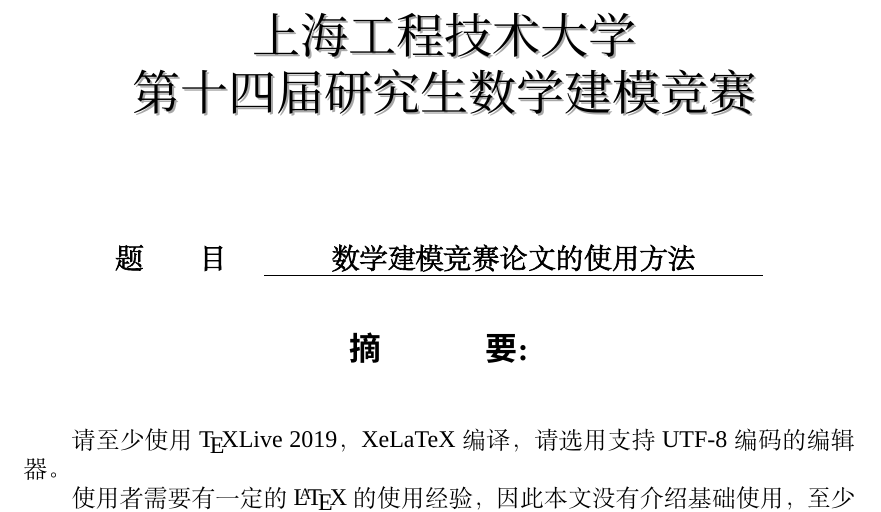
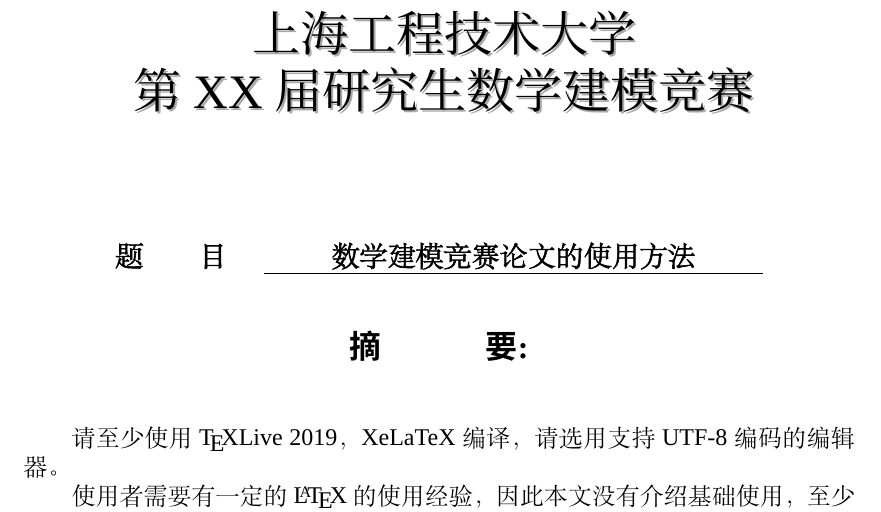
Before and after one commit to MobtgZhang/sues-mm, a LaTeX thesis (paper/paper.tex): part of page 2 of 8, cut so that both start at the same text. Compiled offline with XeLaTeX; a missing font is replaced by an installed copy or a similar font.

Commit message:
Add files via upload

```diff
--- a/paper/paper.tex
+++ b/paper/paper.tex
@@ -6,7 +6,7 @@
 \teammemberA{队员A}
 \teammemberB{队员B}
 \teammemberC{队员C}
-\suesmmtitle{第十四届研究生数学建模竞赛}
+\suesmmtitle{第XX届研究生数学建模竞赛}
 \contenttitle{数学建模竞赛论文的使用方法}
 \keywords{使用方法，latex}
 \begin{document}
```
Also changed, not shown: paper/paper.pdf.
